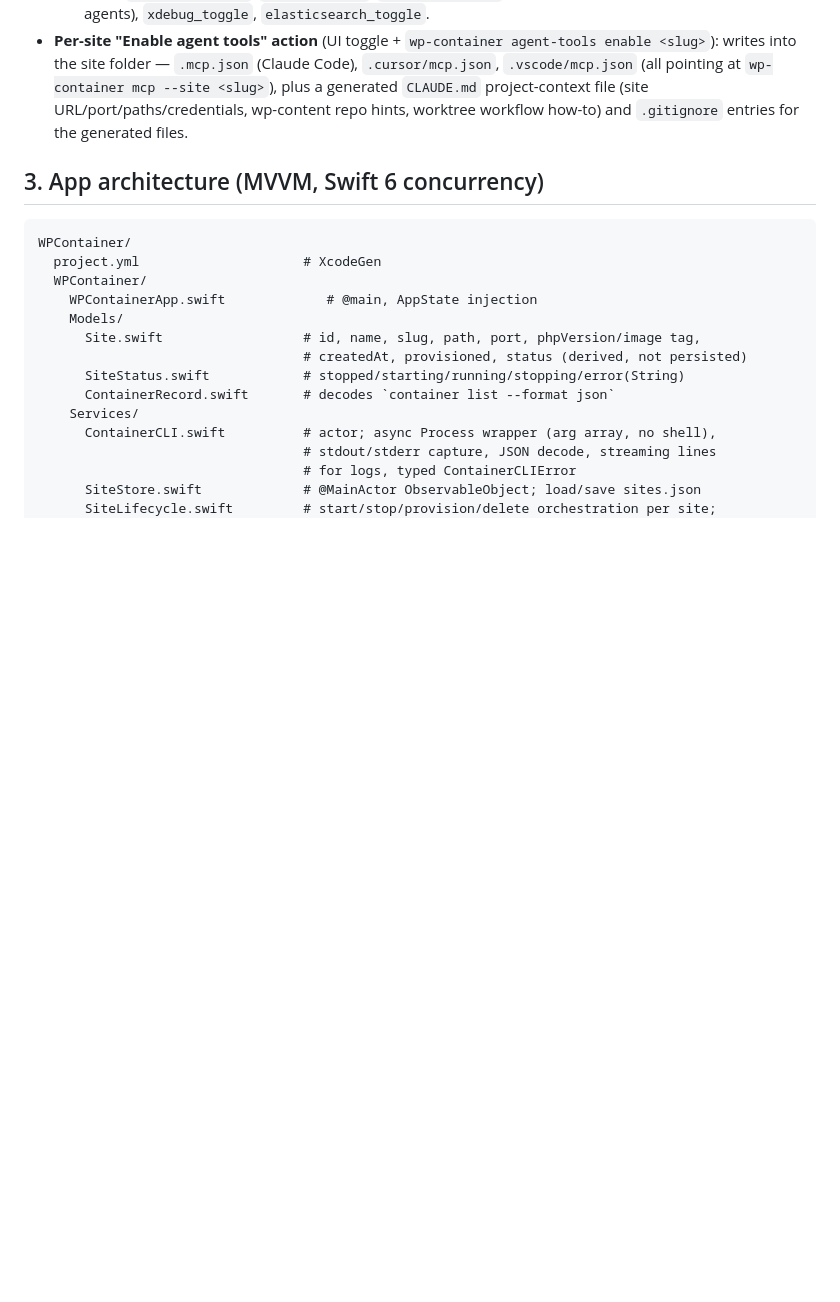
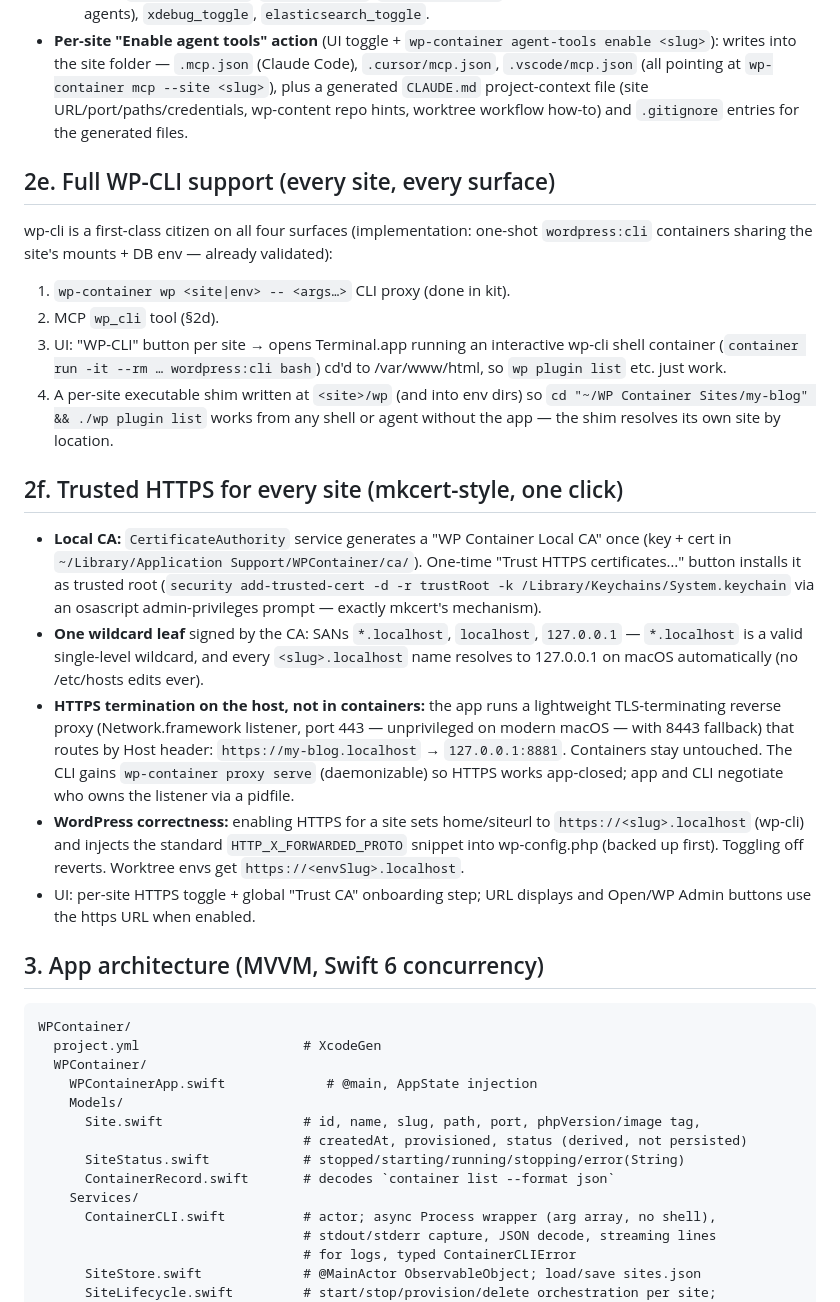
Before and after one commit to fabiankaegy/wp-container, a Markdown page: PLAN.md, the part around the change. Drawn GitHub-style; blank space fills up the shorter version.

Commit message:
docs: plan full wp-cli surfaces and mkcert-style trusted HTTPS
Co-Authored-By: Claude Fable 5 <noreply@anthropic.com>

````diff
--- a/PLAN.md
+++ b/PLAN.md
@@ -173,6 +173,43 @@ adapted to our stack:
   file (site URL/port/paths/credentials, wp-content repo hints, worktree workflow
   how-to) and `.gitignore` entries for the generated files.
 
+## 2e. Full WP-CLI support (every site, every surface)
+
+wp-cli is a first-class citizen on all four surfaces (implementation: one-shot
+`wordpress:cli` containers sharing the site's mounts + DB env — already validated):
+1. `wp-container wp <site|env> -- <args…>` CLI proxy (done in kit).
+2. MCP `wp_cli` tool (§2d).
+3. UI: "WP-CLI" button per site → opens Terminal.app running an interactive
+   wp-cli shell container (`container run -it --rm … wordpress:cli bash`) cd'd to
+   /var/www/html, so `wp plugin list` etc. just work.
+4. A per-site executable shim written at `<site>/wp` (and into env dirs) so
+   `cd "~/WP Container Sites/my-blog" && ./wp plugin list` works from any shell
+   or agent without the app — the shim resolves its own site by location.
+
+## 2f. Trusted HTTPS for every site (mkcert-style, one click)
+
+- **Local CA:** `CertificateAuthority` service generates a "WP Container Local CA"
+  once (key + cert in `~/Library/Application Support/WPContainer/ca/`). One-time
+  "Trust HTTPS certificates…" button installs it as trusted root
+  (`security add-trusted-cert -d -r trustRoot -k /Library/Keychains/System.keychain`
+  via an osascript admin-privileges prompt — exactly mkcert's mechanism).
+- **One wildcard leaf** signed by the CA: SANs `*.localhost`, `localhost`,
+  `127.0.0.1` — `*.localhost` is a valid single-level wildcard, and every
+  `<slug>.localhost` name resolves to 127.0.0.1 on macOS automatically (no
+  /etc/hosts edits ever).
+- **HTTPS termination on the host, not in containers:** the app runs a lightweight
+  TLS-terminating reverse proxy (Network.framework listener, port 443 — unprivileged
+  on modern macOS — with 8443 fallback) that routes by Host header:
+  `https://my-blog.localhost` → `127.0.0.1:8881`. Containers stay untouched.
+  The CLI gains `wp-container proxy serve` (daemonizable) so HTTPS works app-closed;
+  app and CLI negotiate who owns the listener via a pidfile.
+- **WordPress correctness:** enabling HTTPS for a site sets home/siteurl to
+  `https://<slug>.localhost` (wp-cli) and injects the standard
+  `HTTP_X_FORWARDED_PROTO` snippet into wp-config.php (backed up first).
+  Toggling off reverts. Worktree envs get `https://<envSlug>.localhost`.
+- UI: per-site HTTPS toggle + global "Trust CA" onboarding step; URL displays and
+  Open/WP Admin buttons use the https URL when enabled.
+
 ## 3. App architecture (MVVM, Swift 6 concurrency)
 
 ```
````
